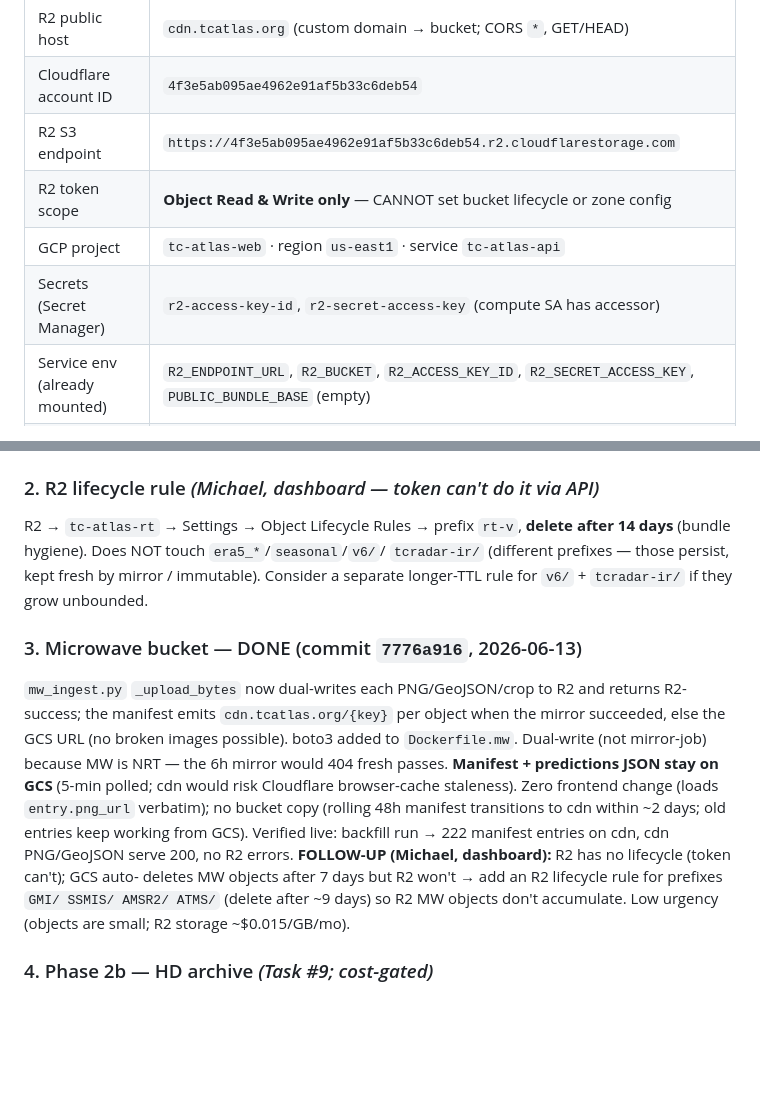
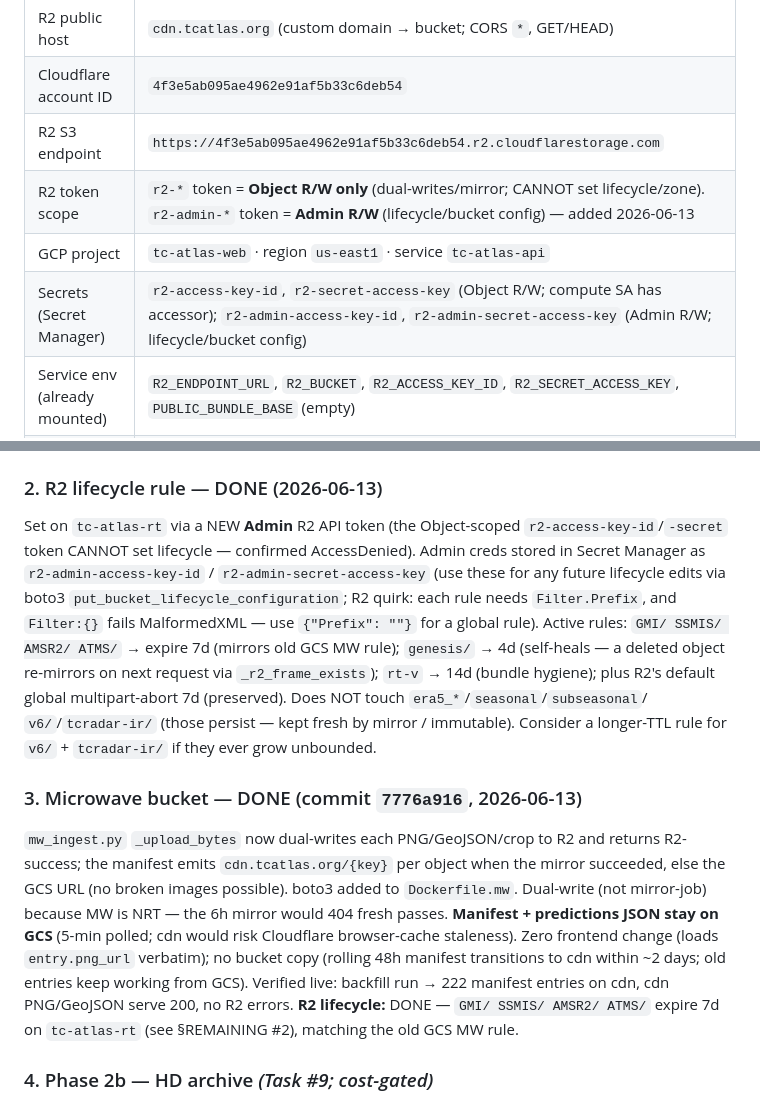
Before and after one commit to MichaelFischerWx/TC-ATLAS, a Markdown page: R2_MIGRATION_STATUS.md, 2 parts joined by grey strips. Drawn GitHub-style; blank space fills up the shorter version.

Commit message:
R2 status: lifecycle rules set (MW 7d / genesis 4d / rt-v 14d)
Closed REMAINING #2. Set on tc-atlas-rt via a new Admin R2 token
(r2-admin-* in Secret Manager; the Object-scoped token can't set
lifecycle). MW prefixes mirror the old GCS 7-day rule; genesis/ 4d
(self-heals), rt-v 14d hygiene; R2 default multipart-abort preserved.

Co-Authored-By: Claude Opus 4.8 (1M context) <noreply@anthropic.com>

```diff
--- a/R2_MIGRATION_STATUS.md
+++ b/R2_MIGRATION_STATUS.md
@@ -26,9 +26,9 @@ HD archive.
 | R2 public host | `cdn.tcatlas.org` (custom domain → bucket; CORS `*`, GET/HEAD) |
 | Cloudflare account ID | `4f3e5ab095ae4962e91af5b33c6deb54` |
 | R2 S3 endpoint | `https://4f3e5ab095ae4962e91af5b33c6deb54.r2.cloudflarestorage.com` |
-| R2 token scope | **Object Read & Write only** — CANNOT set bucket lifecycle or zone config |
+| R2 token scope | `r2-*` token = **Object R/W only** (dual-writes/mirror; CANNOT set lifecycle/zone). `r2-admin-*` token = **Admin R/W** (lifecycle/bucket config) — added 2026-06-13 |
 | GCP project | `tc-atlas-web` · region `us-east1` · service `tc-atlas-api` |
-| Secrets (Secret Manager) | `r2-access-key-id`, `r2-secret-access-key` (compute SA has accessor) |
+| Secrets (Secret Manager) | `r2-access-key-id`, `r2-secret-access-key` (Object R/W; compute SA has accessor); `r2-admin-access-key-id`, `r2-admin-secret-access-key` (Admin R/W; lifecycle/bucket config) |
 | Service env (already mounted) | `R2_ENDPOINT_URL`, `R2_BUCKET`, `R2_ACCESS_KEY_ID`, `R2_SECRET_ACCESS_KEY`, `PUBLIC_BUNDLE_BASE` (empty) |
 | Mirror job | `tc-atlas-r2-mirror` Cloud Run Job + scheduler (6h), `deploy_r2_mirror_job.sh` |
 
@@ -76,11 +76,19 @@ Bundles already dual-write to R2. Cutover = serve them from `cdn.tcatlas.org`.
   Validate the band-raw-bundle on the same storm.
 - **Rollback:** unset `PUBLIC_BUNDLE_BASE` (frontend falls back to GCS; instant).
 
-### 2. R2 lifecycle rule  *(Michael, dashboard — token can't do it via API)*
-R2 → `tc-atlas-rt` → Settings → Object Lifecycle Rules → prefix `rt-v`, **delete
-after 14 days** (bundle hygiene). Does NOT touch `era5_*`/`seasonal`/`v6/`/
-`tcradar-ir/` (different prefixes — those persist, kept fresh by mirror / immutable).
-Consider a separate longer-TTL rule for `v6/` + `tcradar-ir/` if they grow unbounded.
+### 2. R2 lifecycle rule — DONE (2026-06-13)
+Set on `tc-atlas-rt` via a NEW **Admin** R2 API token (the Object-scoped
+`r2-access-key-id`/`-secret` token CANNOT set lifecycle — confirmed AccessDenied).
+Admin creds stored in Secret Manager as `r2-admin-access-key-id` /
+`r2-admin-secret-access-key` (use these for any future lifecycle edits via boto3
+`put_bucket_lifecycle_configuration`; R2 quirk: each rule needs `Filter.Prefix`,
+and `Filter:{}` fails MalformedXML — use `{"Prefix": ""}` for a global rule).
+Active rules: `GMI/ SSMIS/ AMSR2/ ATMS/` → expire 7d (mirrors old GCS MW rule);
+`genesis/` → 4d (self-heals — a deleted object re-mirrors on next request via
+`_r2_frame_exists`); `rt-v` → 14d (bundle hygiene); plus R2's default global
+multipart-abort 7d (preserved). Does NOT touch `era5_*`/`seasonal`/`subseasonal`/
+`v6/`/`tcradar-ir/` (those persist — kept fresh by mirror / immutable).
+Consider a longer-TTL rule for `v6/` + `tcradar-ir/` if they ever grow unbounded.
 
 ### 3. Microwave bucket — DONE (commit `7776a916`, 2026-06-13)
 `mw_ingest.py` `_upload_bytes` now dual-writes each PNG/GeoJSON/crop to R2 and
@@ -92,10 +100,8 @@ polled; cdn would risk Cloudflare browser-cache staleness). Zero frontend change
 (loads `entry.png_url` verbatim); no bucket copy (rolling 48h manifest transitions
 to cdn within ~2 days; old entries keep working from GCS). Verified live: backfill
 run → 222 manifest entries on cdn, cdn PNG/GeoJSON serve 200, no R2 errors.
-**FOLLOW-UP (Michael, dashboard):** R2 has no lifecycle (token can't); GCS auto-
-deletes MW objects after 7 days but R2 won't → add an R2 lifecycle rule for
-prefixes `GMI/ SSMIS/ AMSR2/ ATMS/` (delete after ~9 days) so R2 MW objects don't
-accumulate. Low urgency (objects are small; R2 storage ~$0.015/GB/mo).
+**R2 lifecycle:** DONE — `GMI/ SSMIS/ AMSR2/ ATMS/` expire 7d on `tc-atlas-rt`
+(see §REMAINING #2), matching the old GCS MW rule.
 
 ### 4. Phase 2b — HD archive  *(Task #9; cost-gated)*
 `era5_daily_00z` (78 GiB, ~$9 one-time copy egress). Only if HD-toggle egress
```
